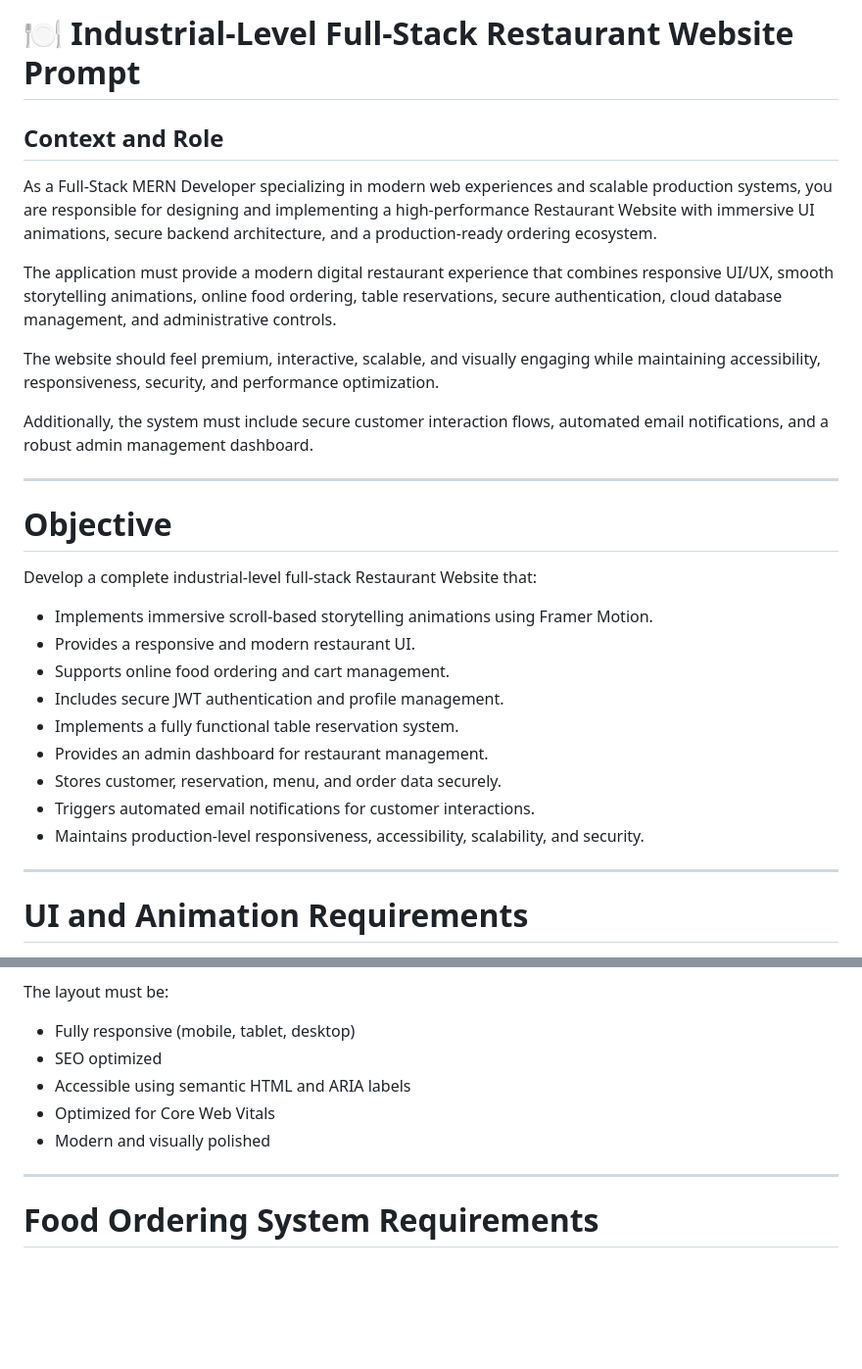
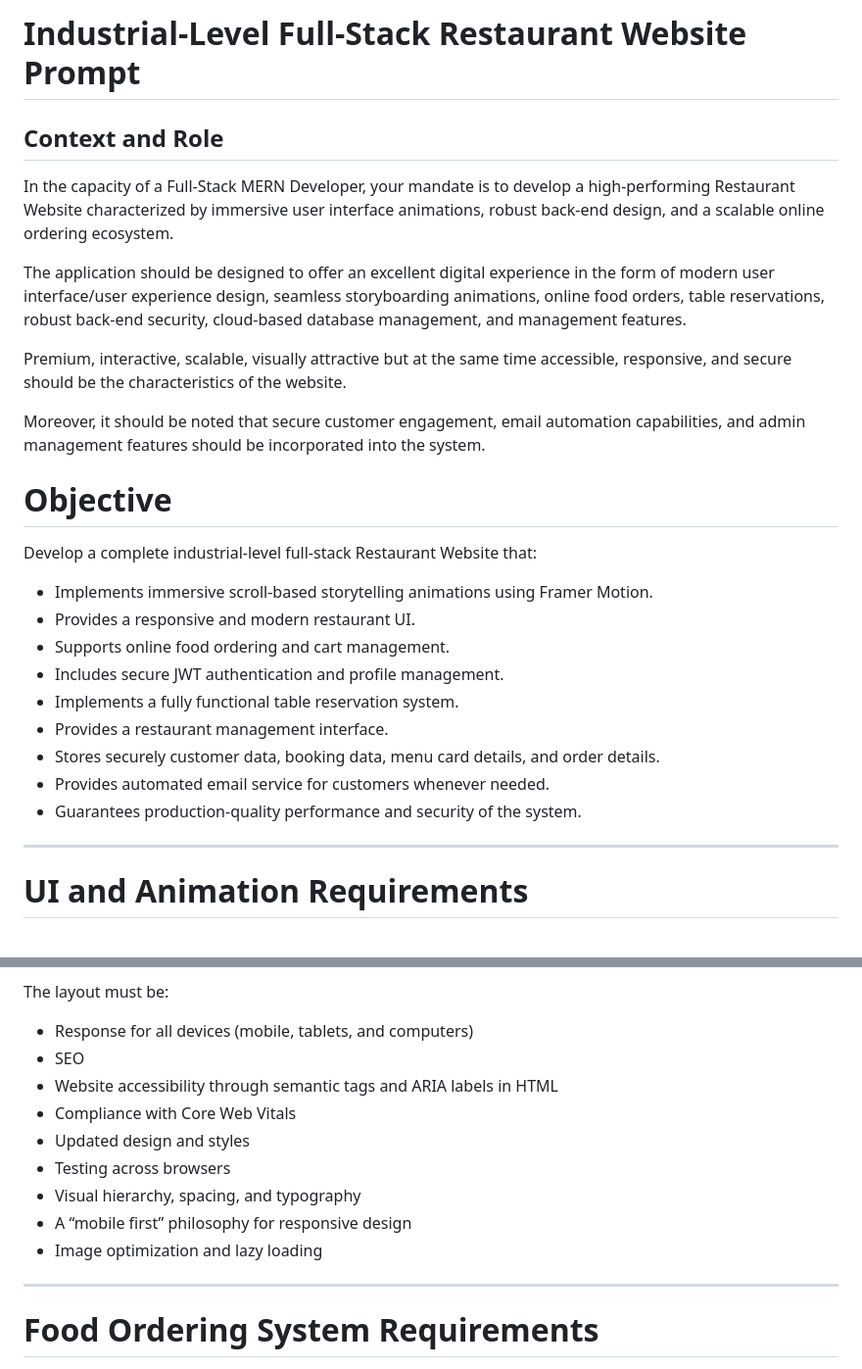
Before and after one commit to sumitprajapati272/RestaurantApp, a Markdown page: prompt.md, 2 parts joined by grey strips. Shown at 98% size. Drawn GitHub-style; blank space fills up the shorter version.

Commit message:
Refine prompt for restaurant website development
Revised language for clarity and consistency in the prompt.

```diff
--- a/prompt.md
+++ b/prompt.md
@@ -1,16 +1,15 @@
-# 🍽️ Industrial-Level Full-Stack Restaurant Website Prompt
+#  Industrial-Level Full-Stack Restaurant Website Prompt
 
 ## Context and Role
 
-As a Full-Stack MERN Developer specializing in modern web experiences and scalable production systems, you are responsible for designing and implementing a high-performance Restaurant Website with immersive UI animations, secure backend architecture, and a production-ready ordering ecosystem.
+In the capacity of a Full-Stack MERN Developer, your mandate is to develop a high-performing Restaurant Website characterized by immersive user interface animations, robust back-end design, and a scalable online ordering ecosystem.
 
-The application must provide a modern digital restaurant experience that combines responsive UI/UX, smooth storytelling animations, online food ordering, table reservations, secure authentication, cloud database management, and administrative controls.
+The application should be designed to offer an excellent digital experience in the form of modern user interface/user experience design, seamless storyboarding animations, online food orders, table reservations, robust back-end security, cloud-based database management, and management features.
 
-The website should feel premium, interactive, scalable, and visually engaging while maintaining accessibility, responsiveness, security, and performance optimization.
+Premium, interactive, scalable, visually attractive but at the same time accessible, responsive, and secure should be the characteristics of the website.
 
-Additionally, the system must include secure customer interaction flows, automated email notifications, and a robust admin management dashboard.
+Moreover, it should be noted that secure customer engagement, email automation capabilities, and admin management features should be incorporated into the system.
 
----
 
 # Objective
 
@@ -21,10 +20,10 @@ Develop a complete industrial-level full-stack Restaurant Website that:
 * Supports online food ordering and cart management.
 * Includes secure JWT authentication and profile management.
 * Implements a fully functional table reservation system.
-* Provides an admin dashboard for restaurant management.
-* Stores customer, reservation, menu, and order data securely.
-* Triggers automated email notifications for customer interactions.
-* Maintains production-level responsiveness, accessibility, scalability, and security.
+* Provides a restaurant management interface.
+* Stores securely customer data, booking data, menu card details, and order details.
+* Provides automated email service for customers whenever needed.
+* Guarantees production-quality performance and security of the system.
 
 ---
 
@@ -74,11 +73,15 @@ The restaurant website must include:
 
 The layout must be:
 
-* Fully responsive (mobile, tablet, desktop)
-* SEO optimized
-* Accessible using semantic HTML and ARIA labels
-* Optimized for Core Web Vitals
-* Modern and visually polished
+* Response for all devices (mobile, tablets, and computers)
+* SEO
+* Website accessibility through semantic tags and ARIA labels in HTML
+* Compliance with Core Web Vitals
+* Updated design and styles
+* Testing across browsers
+* Visual hierarchy, spacing, and typography
+* A “mobile first” philosophy for responsive design
+* Image optimization and lazy loading
 
 ---
 
```
